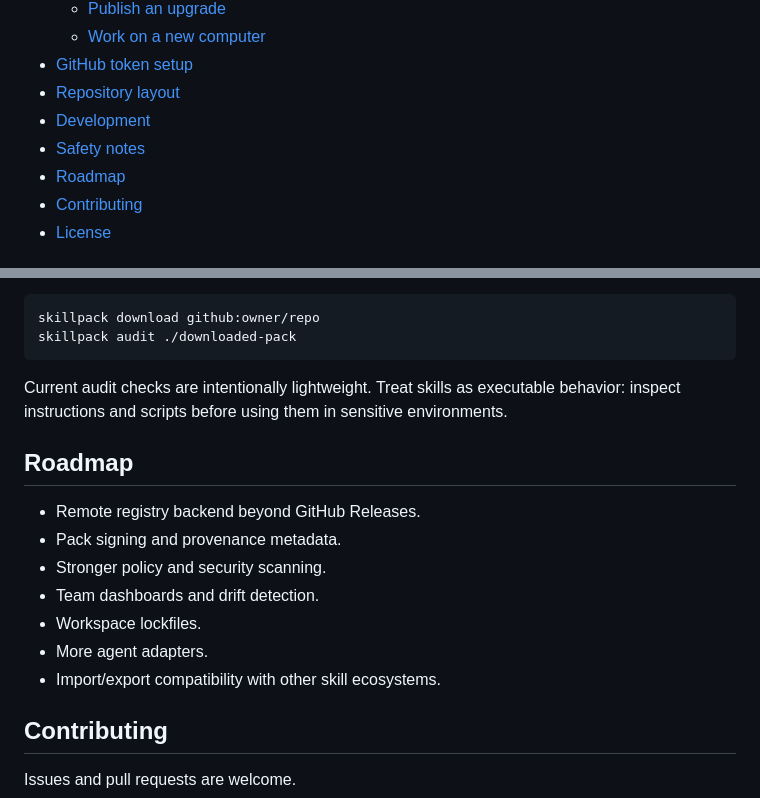
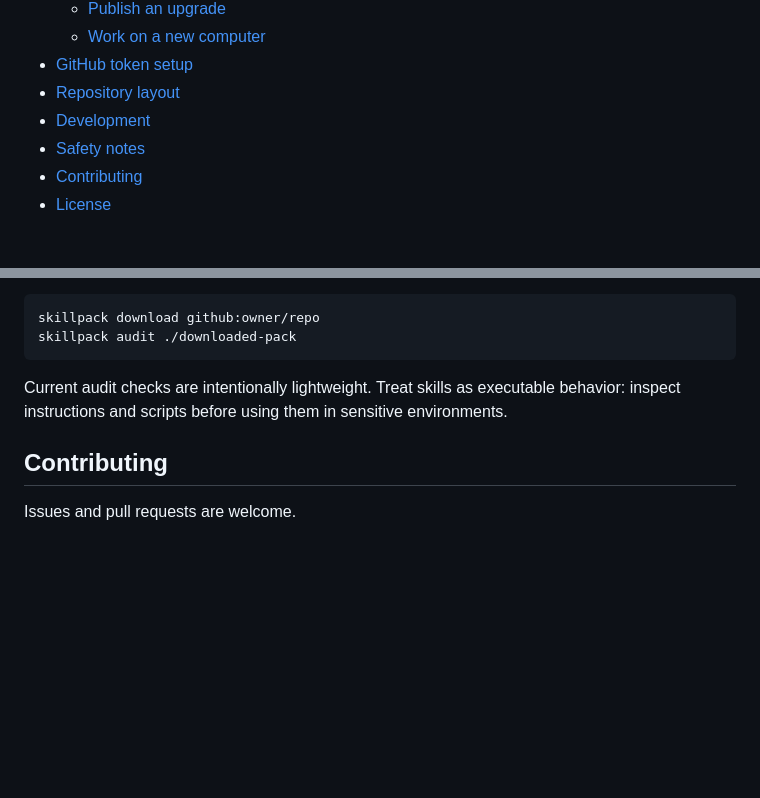
Before and after one commit to t59688/skillpack-manager, a Markdown page: README.md, 2 parts joined by grey strips. Drawn GitHub-style; blank space fills up the shorter version.

Commit message:
chore: remove roadmap section from README files to streamline content and maintain focus

```diff
--- a/README.md
+++ b/README.md
@@ -57,7 +57,6 @@ skillpack publish my-pack
 - [Repository layout](#repository-layout)
 - [Development](#development)
 - [Safety notes](#safety-notes)
-- [Roadmap](#roadmap)
 - [Contributing](#contributing)
 - [License](#license)
 
@@ -788,16 +787,6 @@ skillpack audit ./downloaded-pack
 
 Current audit checks are intentionally lightweight. Treat skills as executable behavior: inspect instructions and scripts before using them in sensitive environments.
 
-## Roadmap
-
-- Remote registry backend beyond GitHub Releases.
-- Pack signing and provenance metadata.
-- Stronger policy and security scanning.
-- Team dashboards and drift detection.
-- Workspace lockfiles.
-- More agent adapters.
-- Import/export compatibility with other skill ecosystems.
-
 ## Contributing
 
 Issues and pull requests are welcome.
```
Also changed, not shown: README.zh-CN.md (+0 -11 lines).
